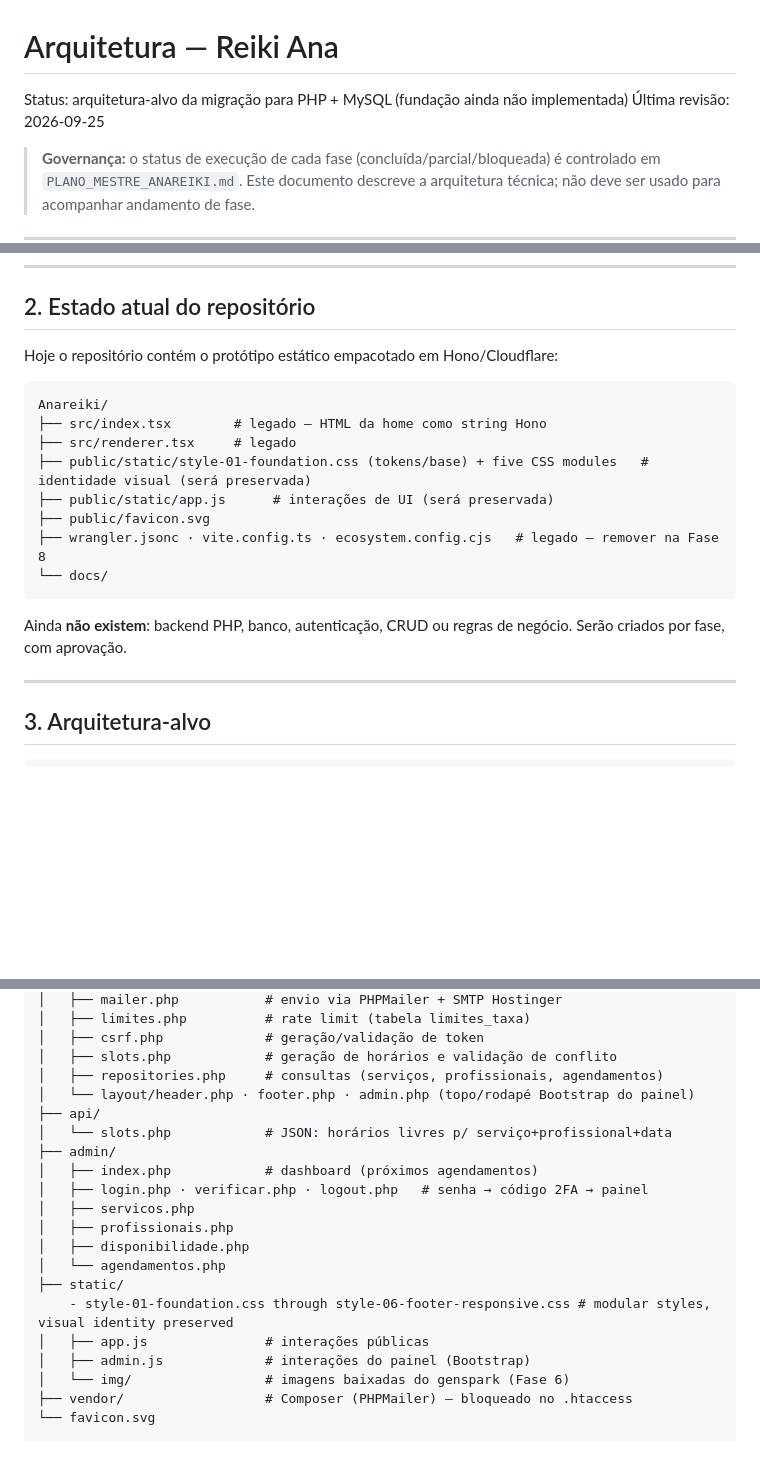
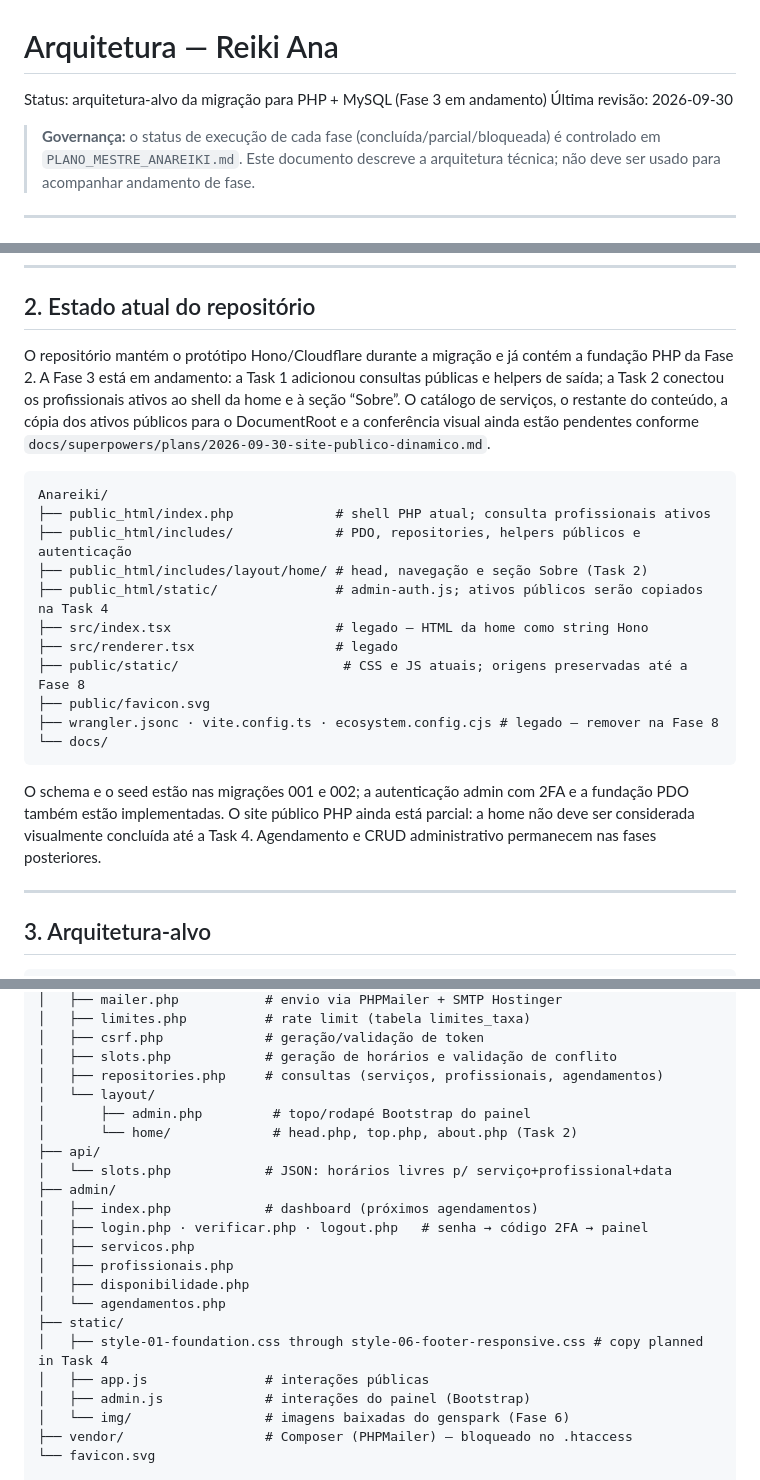
Before and after one commit to joseumtavares/anareiki, a Markdown page: docs/ARCHITECTURE.md, 3 parts joined by grey strips. Drawn GitHub-style; blank space fills up the shorter version.

````diff
--- a/docs/ARCHITECTURE.md
+++ b/docs/ARCHITECTURE.md
@@ -1,7 +1,7 @@
 # Arquitetura — Reiki Ana
 
-Status: arquitetura-alvo da migração para PHP + MySQL (fundação ainda não implementada)
-Última revisão: 2026-09-25
+Status: arquitetura-alvo da migração para PHP + MySQL (Fase 3 em andamento)
+Última revisão: 2026-09-30
 
 > **Governança:** o status de execução de cada fase (concluída/parcial/bloqueada) é controlado em `PLANO_MESTRE_ANAREIKI.md`. Este documento descreve a arquitetura técnica; não deve ser usado para acompanhar andamento de fase.
 
@@ -26,20 +26,23 @@ Condução por fases (detalhe em `PLANO_MESTRE_ANAREIKI.md` §3):
 
 ## 2. Estado atual do repositório
 
-Hoje o repositório contém o protótipo estático empacotado em Hono/Cloudflare:
+O repositório mantém o protótipo Hono/Cloudflare durante a migração e já contém a fundação PHP da Fase 2. A Fase 3 está em andamento: a Task 1 adicionou consultas públicas e helpers de saída; a Task 2 conectou os profissionais ativos ao shell da home e à seção “Sobre”. O catálogo de serviços, o restante do conteúdo, a cópia dos ativos públicos para o DocumentRoot e a conferência visual ainda estão pendentes conforme `docs/superpowers/plans/2026-09-30-site-publico-dinamico.md`.
 
 ```text
 Anareiki/
-├── src/index.tsx        # legado — HTML da home como string Hono
-├── src/renderer.tsx     # legado
-├── public/static/style-01-foundation.css (tokens/base) + five CSS modules   # identidade visual (será preservada)
-├── public/static/app.js      # interações de UI (será preservada)
+├── public_html/index.php             # shell PHP atual; consulta profissionais ativos
+├── public_html/includes/             # PDO, repositories, helpers públicos e autenticação
+├── public_html/includes/layout/home/ # head, navegação e seção Sobre (Task 2)
+├── public_html/static/               # admin-auth.js; ativos públicos serão copiados na Task 4
+├── src/index.tsx                     # legado — HTML da home como string Hono
+├── src/renderer.tsx                  # legado
+├── public/static/                     # CSS e JS atuais; origens preservadas até a Fase 8
 ├── public/favicon.svg
-├── wrangler.jsonc · vite.config.ts · ecosystem.config.cjs   # legado — remover na Fase 8
+├── wrangler.jsonc · vite.config.ts · ecosystem.config.cjs # legado — remover na Fase 8
 └── docs/
 ```
 
-Ainda **não existem**: backend PHP, banco, autenticação, CRUD ou regras de negócio. Serão criados por fase, com aprovação.
+O schema e o seed estão nas migrações 001 e 002; a autenticação admin com 2FA e a fundação PDO também estão implementadas. O site público PHP ainda está parcial: a home não deve ser considerada visualmente concluída até a Task 4. Agendamento e CRUD administrativo permanecem nas fases posteriores.
 
 ---
 
@@ -136,7 +139,9 @@ public_html/
 │   ├── csrf.php             # geração/validação de token
 │   ├── slots.php            # geração de horários e validação de conflito
 │   ├── repositories.php     # consultas (serviços, profissionais, agendamentos)
-│   └── layout/header.php · footer.php · admin.php (topo/rodapé Bootstrap do painel)
+│   └── layout/
+│       ├── admin.php         # topo/rodapé Bootstrap do painel
+│       └── home/             # head.php, top.php, about.php (Task 2)
 ├── api/
 │   └── slots.php            # JSON: horários livres p/ serviço+profissional+data
 ├── admin/
@@ -147,7 +152,7 @@ public_html/
 │   ├── disponibilidade.php
 │   └── agendamentos.php
 ├── static/
-    - style-01-foundation.css through style-06-footer-responsive.css # modular styles, visual identity preserved
+│   ├── style-01-foundation.css through style-06-footer-responsive.css # copy planned in Task 4
 │   ├── app.js               # interações públicas
 │   ├── admin.js             # interações do painel (Bootstrap)
 │   └── img/                 # imagens baixadas do genspark (Fase 6)
````
Also changed, not shown: docs/HANDOFF.md (+16 -1 lines), 1 other file.
